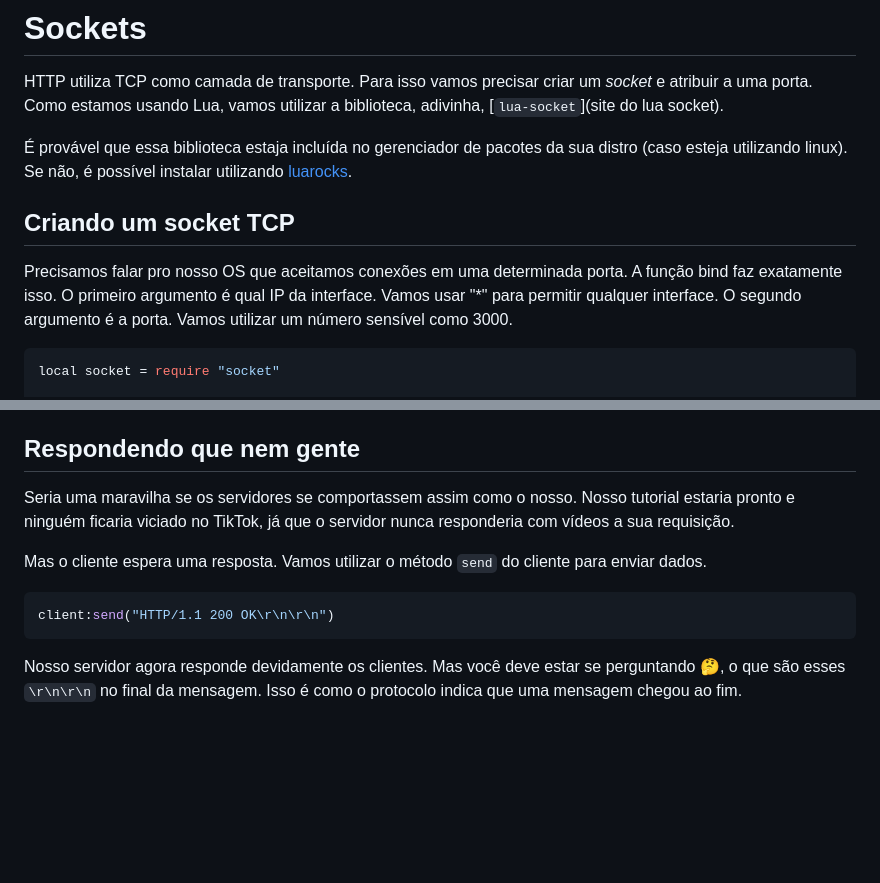
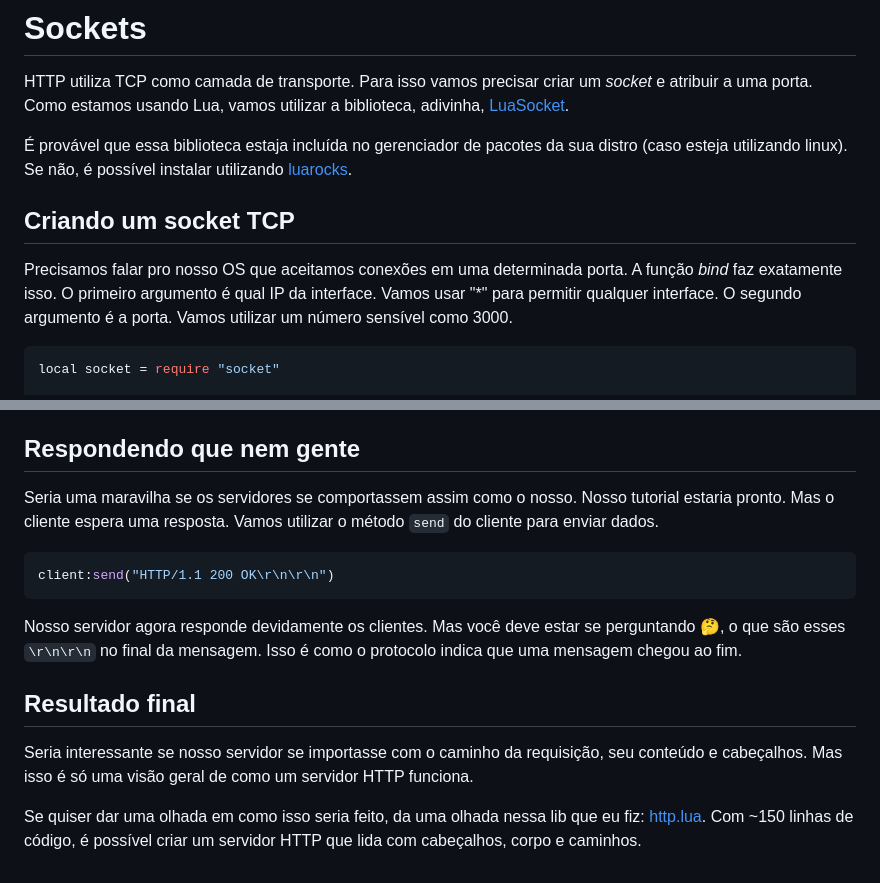
Before and after one commit to brennop/website, a Markdown page: files/blog/http.md, 2 parts joined by grey strips. GitHub-like rendering; blank space fills up the shorter version.

Commit message:
finish http.lua

````diff
--- a/files/blog/http.md
+++ b/files/blog/http.md
@@ -41,7 +41,7 @@ Hello World!
 
 HTTP utiliza TCP como camada de transporte. Para isso vamos precisar criar um
 _socket_ e atribuir a uma porta. Como estamos usando Lua, vamos utilizar a
-biblioteca, adivinha, [`lua-socket`](site do lua socket).
+biblioteca, adivinha, [LuaSocket](https://lunarmodules.github.io/luasocket/).
 
 É provável que essa biblioteca estaja incluída no gerenciador de pacotes da sua
 distro (caso esteja utilizando linux). Se não, é possível instalar utilizando
@@ -50,7 +50,7 @@ distro (caso esteja utilizando linux). Se não, é possível instalar utilizando
 ## Criando um socket TCP
 
 Precisamos falar pro nosso OS que aceitamos conexões em uma determinada porta.
-A função bind faz exatamente isso. O primeiro argumento é qual IP da interface.
+A função _bind_ faz exatamente isso. O primeiro argumento é qual IP da interface.
 Vamos usar "\*" para permitir qualquer interface. O segundo argumento é a
 porta. Vamos utilizar um número sensível como 3000.
 
@@ -87,11 +87,8 @@ nosso servidor apenas ecoa a _request line_ e imediatamente fecha a conexão.
 ## Respondendo que nem gente
 
 Seria uma maravilha se os servidores se comportassem assim como o nosso. Nosso
-tutorial estaria pronto e ninguém ficaria viciado no TikTok, já que o servidor
-nunca responderia com vídeos a sua requisição.
-
-Mas o cliente espera uma resposta. Vamos utilizar o método `send` do cliente
-para enviar dados.
+tutorial estaria pronto. Mas o cliente espera uma resposta. Vamos utilizar o
+método `send` do cliente para enviar dados.
 
 ```lua
 client:send("HTTP/1.1 200 OK\r\n\r\n")
@@ -100,3 +97,13 @@ client:send("HTTP/1.1 200 OK\r\n\r\n")
 Nosso servidor agora responde devidamente os clientes. Mas você deve estar se
 perguntando :thinking:, o que são esses `\r\n\r\n` no final da mensagem. Isso é
 como o protocolo indica que uma mensagem chegou ao fim.
+
+## Resultado final
+
+Seria interessante se nosso servidor se importasse com o caminho da requisição,
+seu conteúdo e cabeçalhos. Mas isso é só uma visão geral de como um servidor HTTP
+funciona.
+
+Se quiser dar uma olhada em como isso seria feito, da uma olhada nessa lib que eu fiz:
+[http.lua](https://github.com/brennop/http.lua). Com ~150 linhas de código, é
+possível criar um servidor HTTP que lida com cabeçalhos, corpo e caminhos.
````
